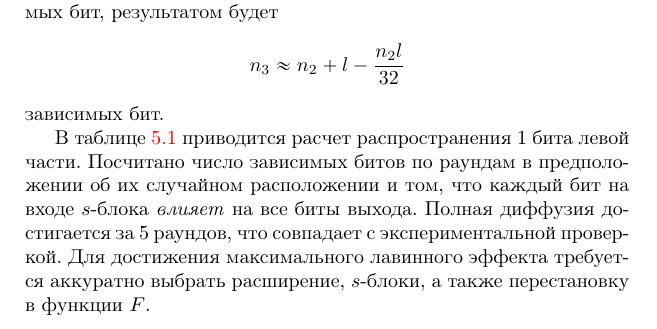
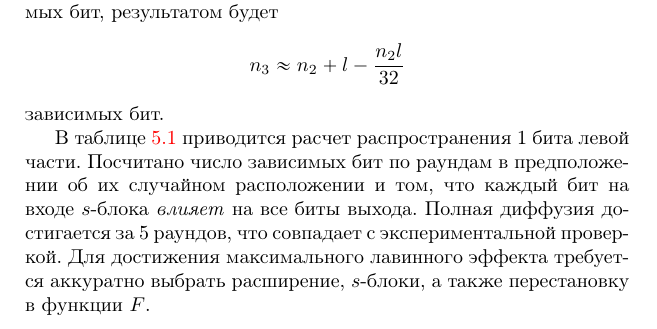
Before and after one commit to vlsergey/infosec, a LaTeX book (Information Security.tex, which reads Avalanche_effect.tex): part of page 81 of 285, cut so that both start at the same text. Compiled offline with pdfLaTeX.

Commit message:
Update Avalanche_effect.tex

```diff
--- a/Avalanche_effect.tex
+++ b/Avalanche_effect.tex
@@ -35,7 +35,7 @@ $s$-блоков. Одно из требований NSA к $s$-блокам з
     \end{tabular}
 \end{table}
 
-В таблице \ref{tab-DES-avalance-effect} приводится расчет распространения 1 бита левой части. Посчитано число зависимых битов по раундам в предположении об их случайном расположении и том, что каждый бит на входе $s$-блока \emph{влияет} на все биты выхода. Полная диффузия достигается за 5 раундов, что совпадает с экспериментальной проверкой. Для достижения максимального лавинного эффекта требуется аккуратно выбрать расширение, $s$-блоки, а также перестановку в функции $F$.
+В таблице \ref{tab-DES-avalance-effect} приводится расчет распространения 1 бита левой части. Посчитано число зависимых бит по раундам в предположении об их случайном расположении и том, что каждый бит на входе $s$-блока \emph{влияет} на все биты выхода. Полная диффузия достигается за 5 раундов, что совпадает с экспериментальной проверкой. Для достижения максимального лавинного эффекта требуется аккуратно выбрать расширение, $s$-блоки, а также перестановку в функции $F$.
 
 
 \subsubsection{Лавинный эффект в ГОСТ 28147-89}
```
